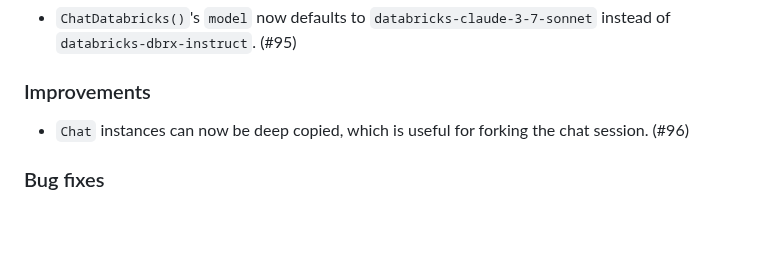
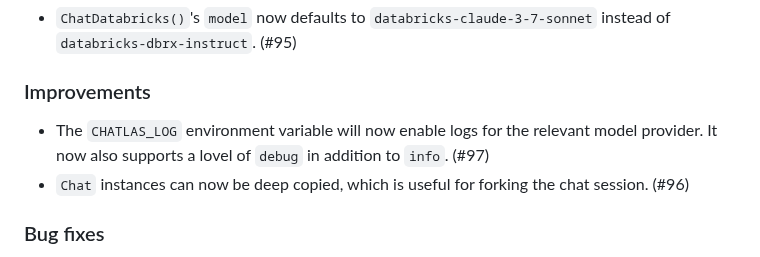
Before and after one commit to posit-dev/chatlas, a Markdown page: CHANGELOG.md, the part around the change. Rendered like a GitHub page; blank space fills up the shorter version.

Commit message:
Update changelog

```diff
--- a/CHANGELOG.md
+++ b/CHANGELOG.md
@@ -15,6 +15,7 @@ and this project adheres to [Semantic Versioning](https://semver.org/spec/v2.0.0
 
 ### Improvements
 
+* The `CHATLAS_LOG` environment variable will now enable logs for the relevant model provider. It now also supports a lovel of `debug` in addition to `info`. (#97)
 * `Chat` instances can now be deep copied, which is useful for forking the chat session. (#96)
 
 ### Bug fixes
```
